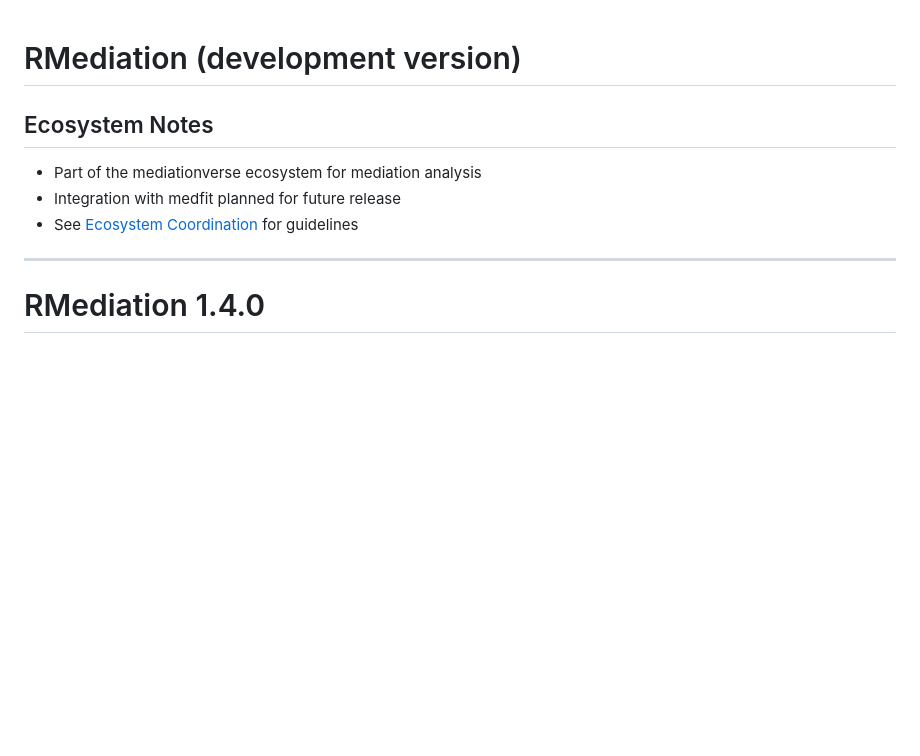
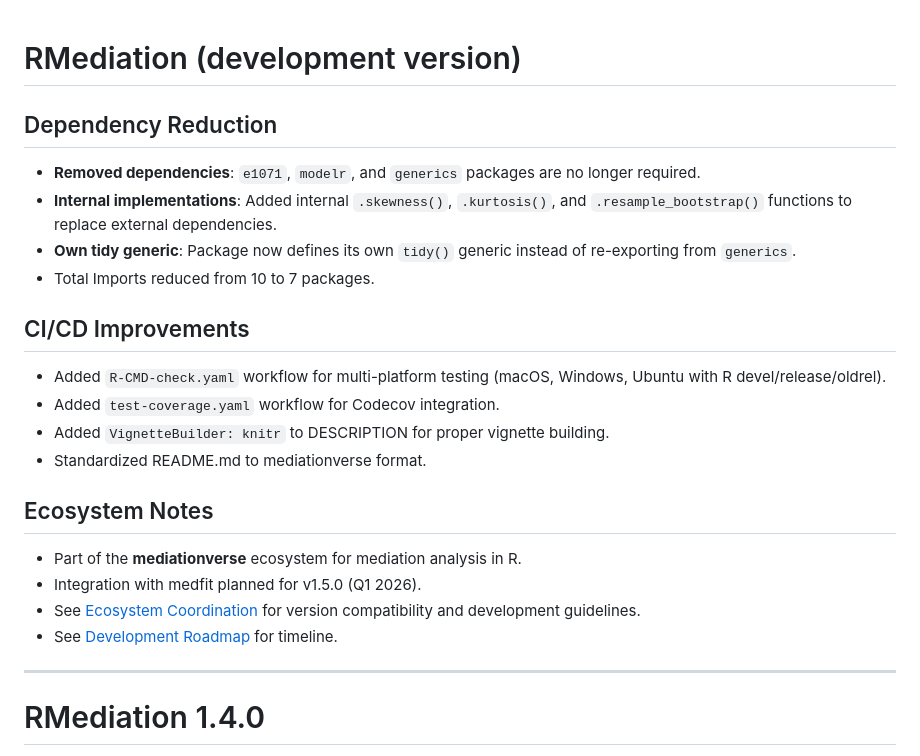
Before and after one commit to Data-Wise/rmediation, a Markdown page: NEWS.md, the part around the change. GitHub-like rendering; blank space fills up the shorter version.

```diff
--- a/NEWS.md
+++ b/NEWS.md
@@ -1,10 +1,25 @@
 # RMediation (development version)
+
+## Dependency Reduction
+
+* **Removed dependencies**: `e1071`, `modelr`, and `generics` packages are no longer required.
+* **Internal implementations**: Added internal `.skewness()`, `.kurtosis()`, and `.resample_bootstrap()` functions to replace external dependencies.
+* **Own tidy generic**: Package now defines its own `tidy()` generic instead of re-exporting from `generics`.
+* Total Imports reduced from 10 to 7 packages.
+
+## CI/CD Improvements
+
+* Added `R-CMD-check.yaml` workflow for multi-platform testing (macOS, Windows, Ubuntu with R devel/release/oldrel).
+* Added `test-coverage.yaml` workflow for Codecov integration.
+* Added `VignetteBuilder: knitr` to DESCRIPTION for proper vignette building.
+* Standardized README.md to mediationverse format.
 
 ## Ecosystem Notes
 
-* Part of the mediationverse ecosystem for mediation analysis
-* Integration with medfit planned for future release
-* See [Ecosystem Coordination](https://github.com/data-wise/medfit/blob/main/planning/ECOSYSTEM.md) for guidelines
+* Part of the **mediationverse** ecosystem for mediation analysis in R.
+* Integration with medfit planned for v1.5.0 (Q1 2026).
+* See [Ecosystem Coordination](https://github.com/data-wise/medfit/blob/main/planning/ECOSYSTEM.md) for version compatibility and development guidelines.
+* See [Development Roadmap](https://data-wise.github.io/mediationverse/articles/roadmap.html) for timeline.
 
 ---
 
```
Also changed, not shown: CLAUDE.md (+20 -14 lines), README.md (+8 -5 lines).
